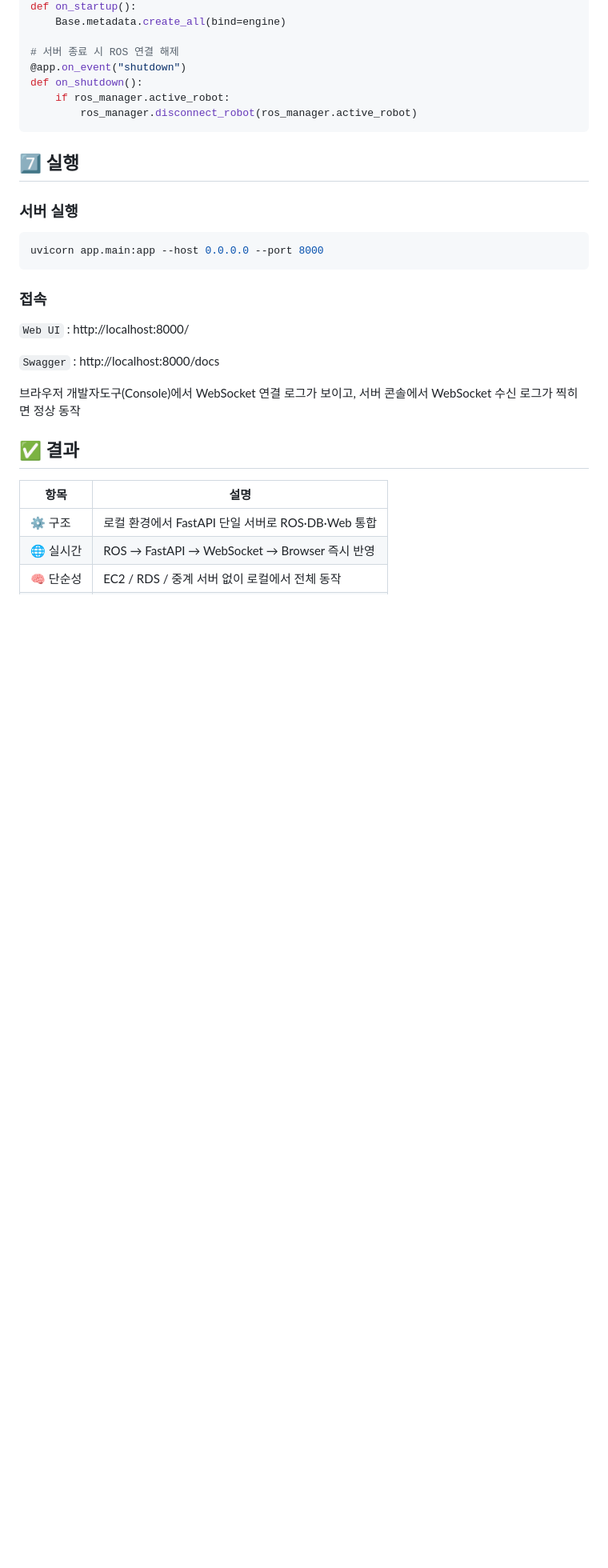
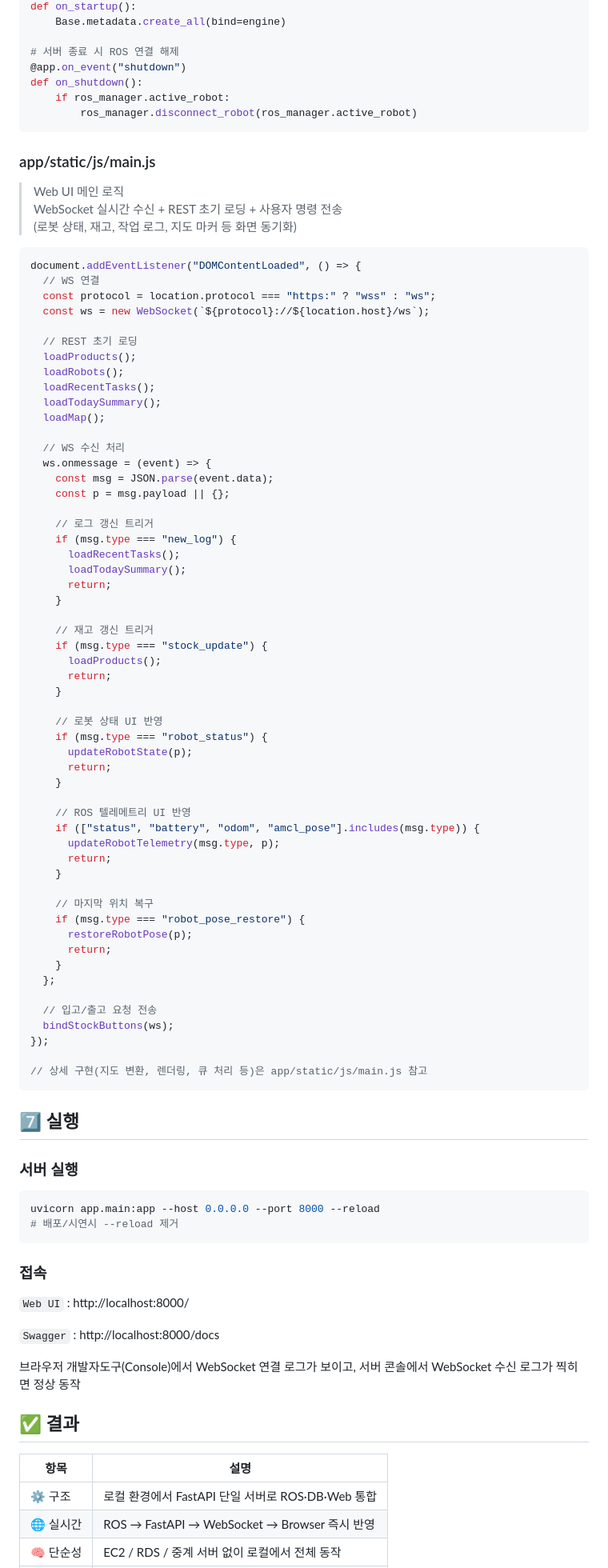
Before and after one commit to Barkyeongchan/WMS_FastApi, a Markdown page: ARCHITECTURE_LOCAL_FASTAPI.md, the part around one of its changes. Shown at 80% size. GitHub-like rendering; blank space fills up the shorter version.

````diff
--- a/ARCHITECTURE_LOCAL_FASTAPI.md
+++ b/ARCHITECTURE_LOCAL_FASTAPI.md
@@ -554,11 +554,75 @@ def on_shutdown():
         ros_manager.disconnect_robot(ros_manager.active_robot)
 ```
 
+### app/static/js/main.js
+
+> Web UI 메인 로직
+> WebSocket 실시간 수신 + REST 초기 로딩 + 사용자 명령 전송
+> (로봇 상태, 재고, 작업 로그, 지도 마커 등 화면 동기화)
+
+```javascript
+document.addEventListener("DOMContentLoaded", () => {
+  // WS 연결
+  const protocol = location.protocol === "https:" ? "wss" : "ws";
+  const ws = new WebSocket(`${protocol}://${location.host}/ws`);
+
+  // REST 초기 로딩
+  loadProducts();
+  loadRobots();
+  loadRecentTasks();
+  loadTodaySummary();
+  loadMap();
+
+  // WS 수신 처리
+  ws.onmessage = (event) => {
+    const msg = JSON.parse(event.data);
+    const p = msg.payload || {};
+
+    // 로그 갱신 트리거
+    if (msg.type === "new_log") {
+      loadRecentTasks();
+      loadTodaySummary();
+      return;
+    }
+
+    // 재고 갱신 트리거
+    if (msg.type === "stock_update") {
+      loadProducts();
+      return;
+    }
+
+    // 로봇 상태 UI 반영
+    if (msg.type === "robot_status") {
+      updateRobotState(p);
+      return;
+    }
+
+    // ROS 텔레메트리 UI 반영
+    if (["status", "battery", "odom", "amcl_pose"].includes(msg.type)) {
+      updateRobotTelemetry(msg.type, p);
+      return;
+    }
+
+    // 마지막 위치 복구
+    if (msg.type === "robot_pose_restore") {
+      restoreRobotPose(p);
+      return;
+    }
+  };
+
+  // 입고/출고 요청 전송
+  bindStockButtons(ws);
+});
+
+// 상세 구현(지도 변환, 렌더링, 큐 처리 등)은 app/static/js/main.js 참고
+```
+
 ## 7️⃣ 실행
 
 ### 서버 실행
 ```bash
-uvicorn app.main:app --host 0.0.0.0 --port 8000
+uvicorn app.main:app --host 0.0.0.0 --port 8000 --reload
+# 배포/시연시 --reload 제거
 ```
 
 ### 접속
````
Also changed, not shown: other parts of ARCHITECTURE_LOCAL_FASTAPI.md (+19 -19 lines).
